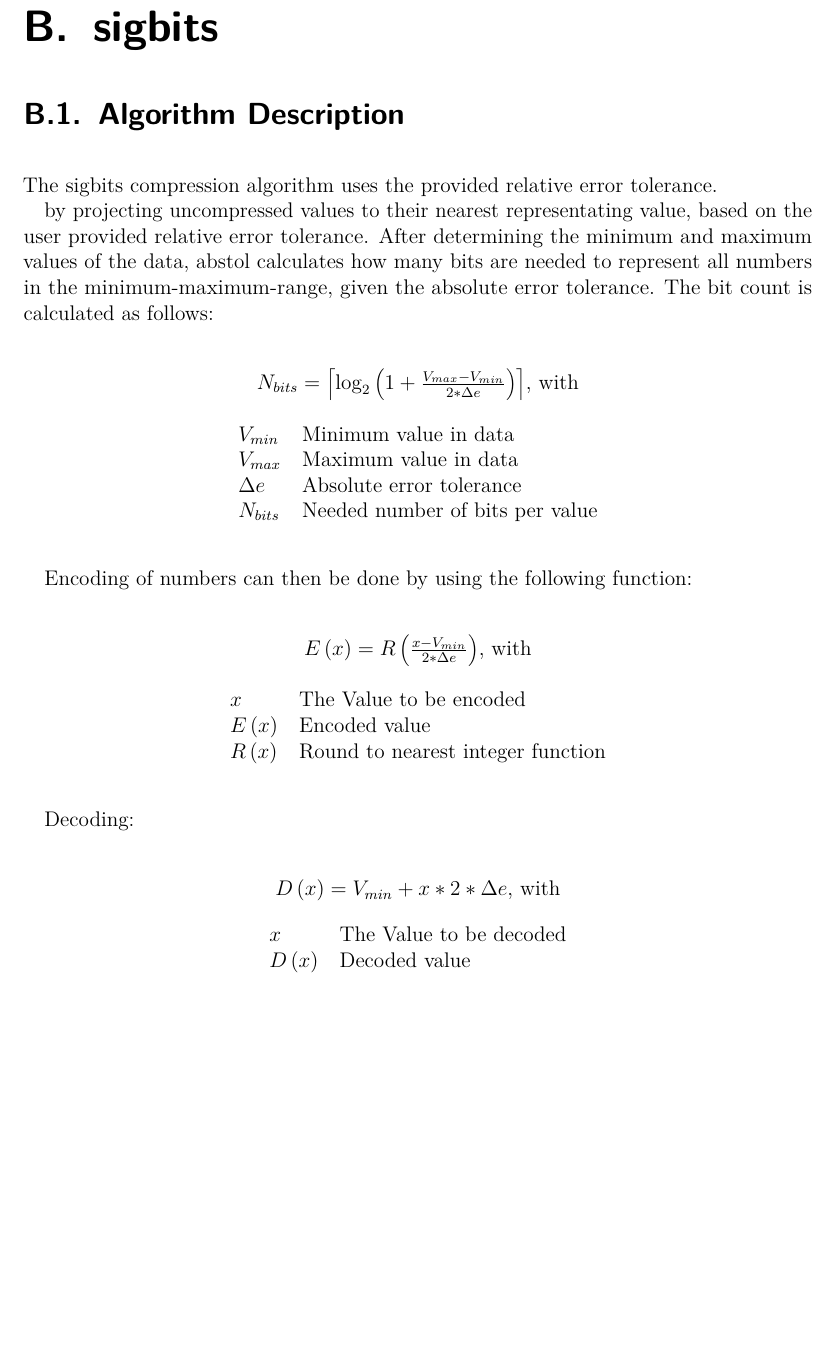
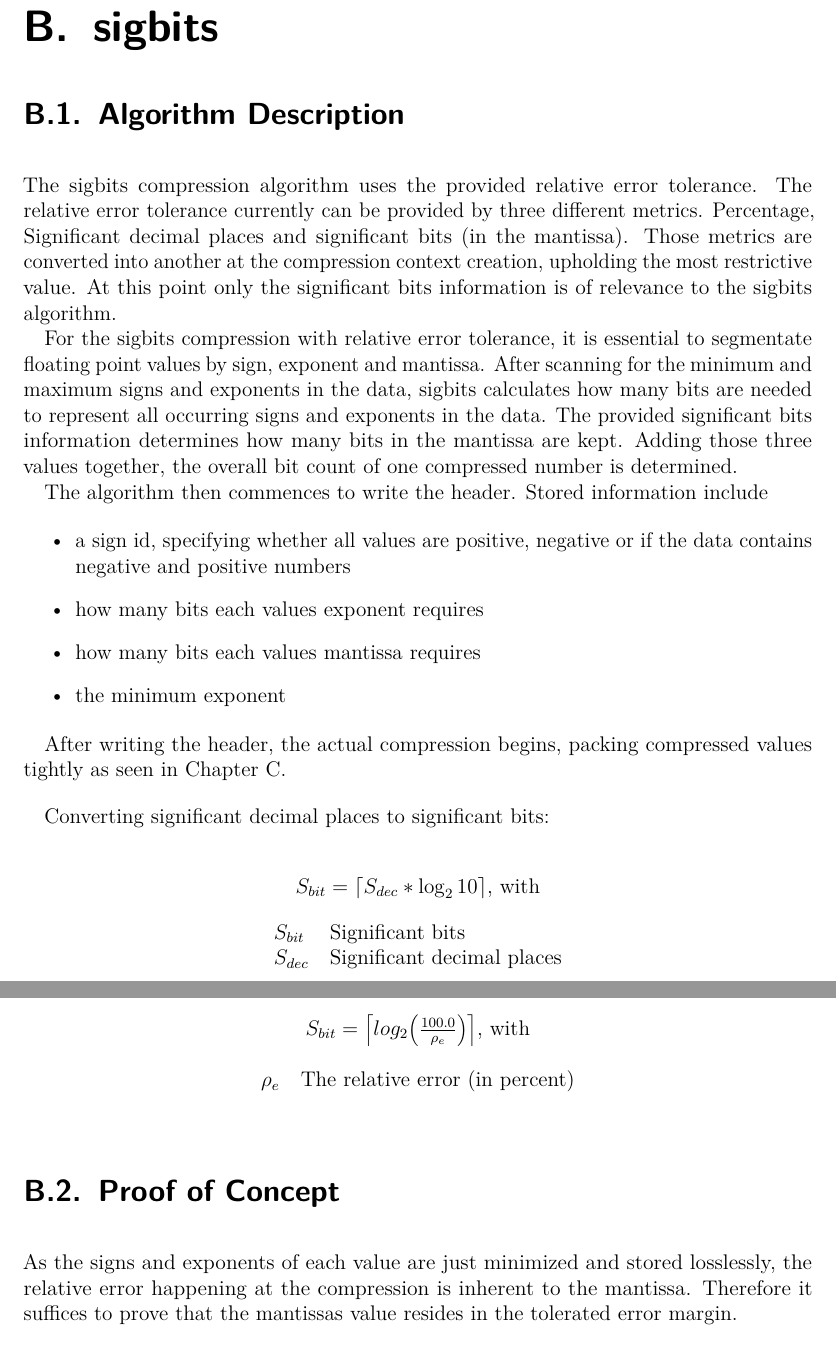
Before and after one commit to JulianKunkel/scil, a LaTeX document (scil/concept/Ausarbeitung/Report.tex): part of page 17 of 23 before the commit and two parts of pages 17 and 18 of 19 after it, the two joined at a grey line, cut so that both start at the same text, the shorter picture padded with empty space. Compiled offline with pdfLaTeX.

Commit message:
Wrote on sigbits part of report

```diff
--- a/scil/concept/Ausarbeitung/Report.tex
+++ b/scil/concept/Ausarbeitung/Report.tex
@@ -520,67 +522,74 @@ Decoding:
 \bigskip
 
 The sigbits compression algorithm uses the provided relative error tolerance.
+The relative error tolerance currently can be provided by three different
+metrics. Percentage, Significant decimal places and significant bits (in the
+mantissa). Those metrics are converted into another at the compression context
+creation, upholding the most restrictive value. At this point only the
+significant bits information is of relevance to the sigbits algorithm. \par
+For the sigbits compression with relative error tolerance, it is essential to
+segmentate floating point values by sign, exponent and mantissa. After scanning
+for the minimum and maximum signs and exponents in the data, sigbits calculates
+how many bits are needed to represent all occurring signs and exponents in the
+data. The provided significant bits information determines how many bits in the
+mantissa are kept. Adding those three values together, the overall bit count of
+one compressed number is determined.\par
+The algorithm then commences to write the header. Stored information include
 
-  by projecting uncompressed values to their
-nearest representating value, based on the user provided relative error
-tolerance. After determining the minimum and maximum values of the data, abstol
-calculates how many bits are needed to represent all numbers in the
-minimum-maximum-range, given the absolute error tolerance. The bit count is
-calculated as follows:
+\begin{itemize}
+	\item a sign id, specifying whether all values are positive, negative or if the data
+			contains negative and positive numbers
+	\item how many bits each values exponent requires
+	\item how many bits each values mantissa requires
+	\item the minimum exponent
+\end{itemize}
+
+After writing the header, the actual compression begins, packing compressed
+values tightly as seen in \cref{bit_perf}.
+
+\bigskip
+
+Converting significant decimal places to significant bits:
 
 \bigskip
 
 \begin{center}
-	$N_{bits}=\ceil[\big]{\log_2{\left(1 + \frac{V_{max} - V_{min}}{2 * \Delta{e}}\right)}}$, with
+	$S_{bit}=\ceil{S_{dec} * \log_{2}{10}}$, with
 
 	\bigskip
 
 	\begin{tabular}{ll}
-		$V_{min}$ & Minimum value in data \\
-		$V_{max}$ & Maximum value in data \\
-		$\Delta{e}$ & Absolute error tolerance \\
-		$N_{bits}$ & Needed number of bits per value
+		$S_{bit}$ & Significant bits \\
+		$S_{dec}$ & Significant decimal places
+	\end{tabular}
+\end{center}
+
+\clearpage
+
+Converting relative error tolerance to significant bits:
+
+\bigskip
+
+\begin{center}
+	$S_{bit}=\ceil[\big]{log_2{\left(\frac{100.0}{\rho_{e}}\right)}}$, with
+
+	\bigskip
+
+	\begin{tabular}{ll}
+		$\rho_{e}$ & The relative error (in percent)
 	\end{tabular}
 \end{center}
 
 \bigskip
 
-Encoding of numbers can then be done by using the following function:
+\section{Proof of Concept}
 
 \bigskip
 
-\begin{center}
-	$E\left(x\right) = R\left(\frac{x - V_{min}}{2 * \Delta{e}}\right)$, with
-
-	\bigskip
-
-	\begin{tabular}{ll}
-		$x$ & The Value to be encoded \\
-		$E\left(x\right)$ & Encoded value \\
-		$R\left(x\right)$ & Round to nearest integer function
-	\end{tabular}
-\end{center}
-
-\bigskip
-
-Decoding:
-
-\bigskip
-
-\begin{center}
-	$D\left(x\right) = V_{min} + x * 2 * \Delta{e}$, with
-
-	\bigskip
-
-	\begin{tabular}{ll}
-		$x$ & The Value to be decoded \\
-		$D\left(x\right)$ & Decoded value
-	\end{tabular}
-\end{center}
-
-\clearpage
-
-\section{Proof of Concept}
+As the signs and exponents of each value are just minimized and stored
+losslessly, the relative error happening at the compression is inherent to the
+mantissa. Therefore it suffices to prove that the mantissas value resides in
+the tolerated error margin.
 
 \bigskip
 
```
Also changed, not shown: scil/code/scil.c (+0 -1 lines), scil/concept/Ausarbeitung/Report.tex (46 more changed lines).
